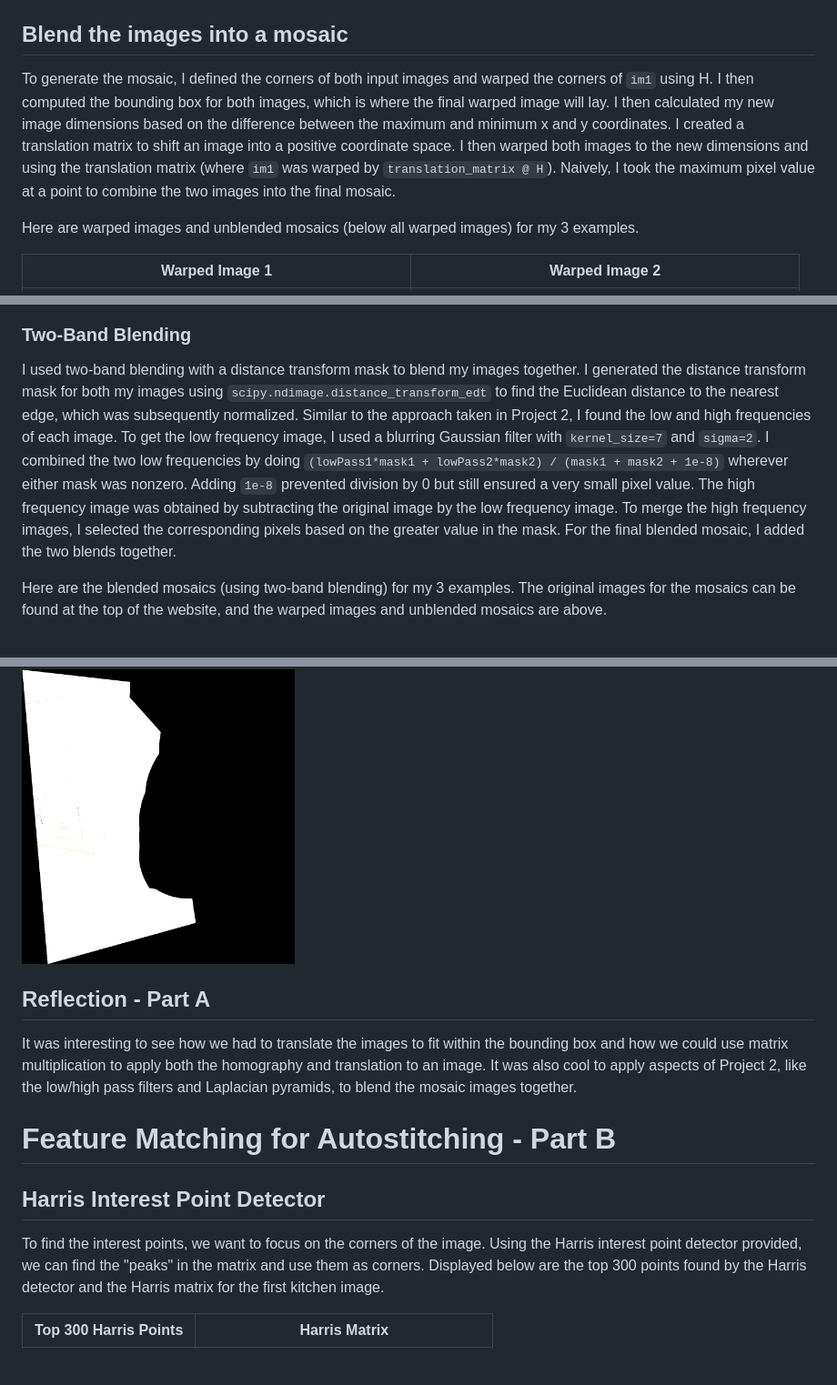
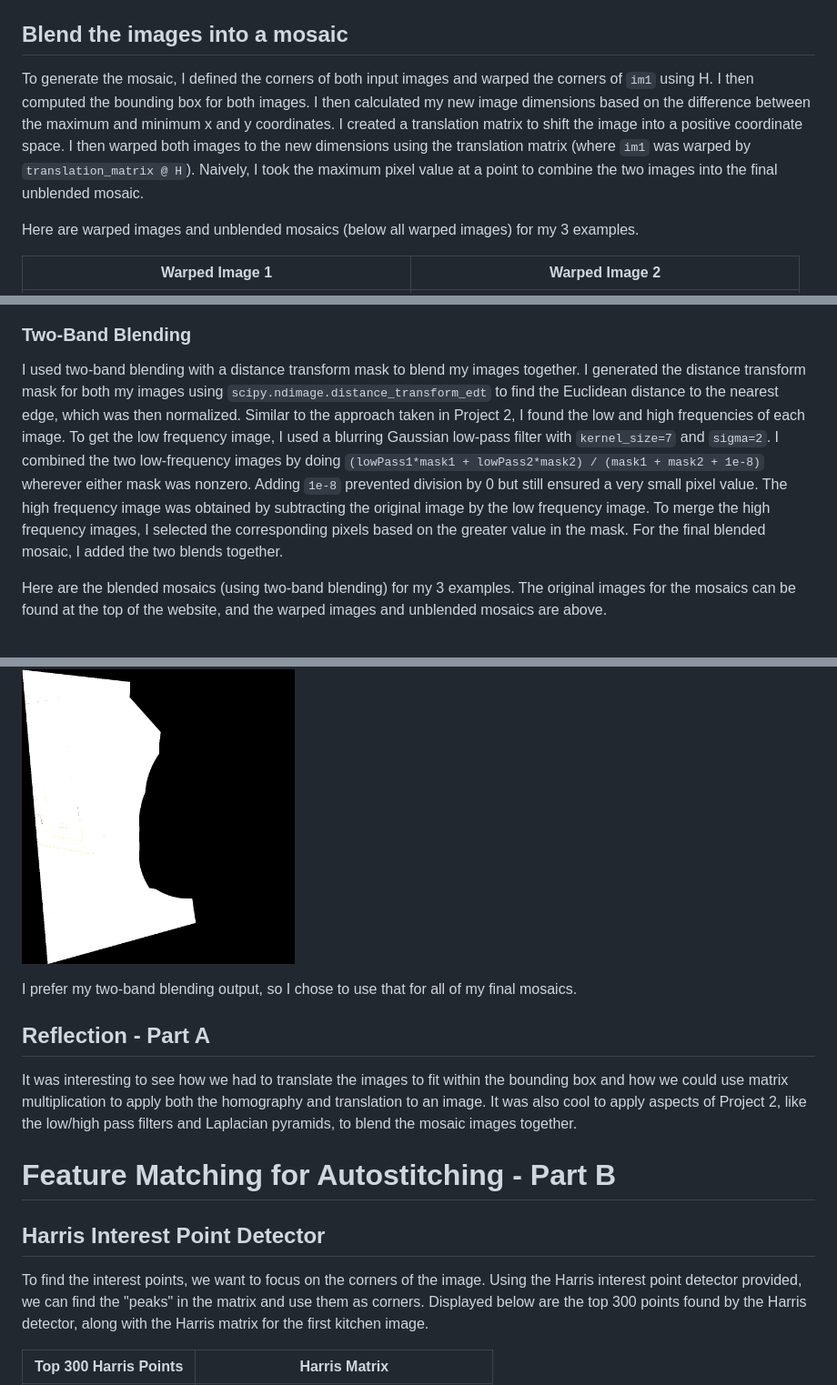
Before and after one commit to r-chitturi/r-chitturi.github.io, a Markdown page: proj4/index.md, 3 parts joined by grey strips. Shown at 91% size. Rendered like a GitHub page; blank space fills up the shorter version.

```diff
--- a/proj4/index.md
+++ b/proj4/index.md
@@ -115,7 +115,7 @@ Using the warping function from before, we can rectify images that contain a rec
 
 ## Blend the images into a mosaic
 
-To generate the mosaic, I defined the corners of both input images and warped the corners of `im1` using H. I then computed the bounding box for both images, which is where the final warped image will lay. I then calculated my new image dimensions based on the difference between the maximum and minimum x and y coordinates. I created a translation matrix to shift an image into a positive coordinate space. I then warped both images to the new dimensions and using the translation matrix (where `im1` was warped by `translation_matrix @ H`). Naively, I took the maximum pixel value at a point to combine the two images into the final mosaic.
+To generate the mosaic, I defined the corners of both input images and warped the corners of `im1` using H. I then computed the bounding box for both images. I then calculated my new image dimensions based on the difference between the maximum and minimum x and y coordinates. I created a translation matrix to shift the image into a positive coordinate space. I then warped both images to the new dimensions using the translation matrix (where `im1` was warped by `translation_matrix @ H`). Naively, I took the maximum pixel value at a point to combine the two images into the final unblended mosaic.
 
 Here are warped images and unblended mosaics (below all warped images) for my 3 examples.
 
@@ -131,7 +131,7 @@ Here are warped images and unblended mosaics (below all warped images) for my 3
 
 ### Two-Band Blending
 
-I used two-band blending with a distance transform mask to blend my images together. I generated the distance transform mask for both my images using `scipy.ndimage.distance_transform_edt` to find the Euclidean distance to the nearest edge, which was subsequently normalized. Similar to the approach taken in Project 2, I found the low and high frequencies of each image. To get the low frequency image, I used a blurring Gaussian filter with `kernel_size=7` and `sigma=2`. I combined the two low frequencies by doing `(lowPass1*mask1 + lowPass2*mask2) / (mask1 + mask2 + 1e-8)` wherever either mask was nonzero. Adding `1e-8` prevented division by 0 but still ensured a very small pixel value. The high frequency image was obtained by subtracting the original image by the low frequency image. To merge the high frequency images, I selected the corresponding pixels based on the greater value in the mask. For the final blended mosaic, I added the two blends together.
+I used two-band blending with a distance transform mask to blend my images together. I generated the distance transform mask for both my images using `scipy.ndimage.distance_transform_edt` to find the Euclidean distance to the nearest edge, which was then normalized. Similar to the approach taken in Project 2, I found the low and high frequencies of each image. To get the low frequency image, I used a blurring Gaussian low-pass filter with `kernel_size=7` and `sigma=2`. I combined the two low-frequency images by doing `(lowPass1*mask1 + lowPass2*mask2) / (mask1 + mask2 + 1e-8)` wherever either mask was nonzero. Adding `1e-8` prevented division by 0 but still ensured a very small pixel value. The high frequency image was obtained by subtracting the original image by the low frequency image. To merge the high frequency images, I selected the corresponding pixels based on the greater value in the mask. For the final blended mosaic, I added the two blends together.
 
 Here are the blended mosaics (using two-band blending) for my 3 examples. The original images for the mosaics can be found at the top of the website, and the warped images and unblended mosaics are above.
 
@@ -157,5 +157,7 @@ Here is the mask I used for Laplacian blending. I created binary masks for both
 
 <br> <img src="media/kitchen12_laplacianmask.jpg" width="300"/>
+
+I prefer my two-band blending output, so I chose to use that for all of my final mosaics.
 
 ## Reflection - Part A
 
@@ -164,7 +166,7 @@ It was interesting to see how we had to translate the images to fit within the b
 # Feature Matching for Autostitching - Part B
 
 ## Harris Interest Point Detector
-To find the interest points, we want to focus on the corners of the image. Using the Harris interest point detector provided, we can find the "peaks" in the matrix and use them as corners. Displayed below are the top 300 points found by the Harris detector and the Harris matrix for the first kitchen image.
+To find the interest points, we want to focus on the corners of the image. Using the Harris interest point detector provided, we can find the "peaks" in the matrix and use them as corners. Displayed below are the top 300 points found by the Harris detector, along with the Harris matrix for the first kitchen image.
 
 | Top 300 Harris Points | Harris Matrix |
 | :----: | :----: |
```
Also changed, not shown: other parts of proj4/index.md (+23 -14 lines).
